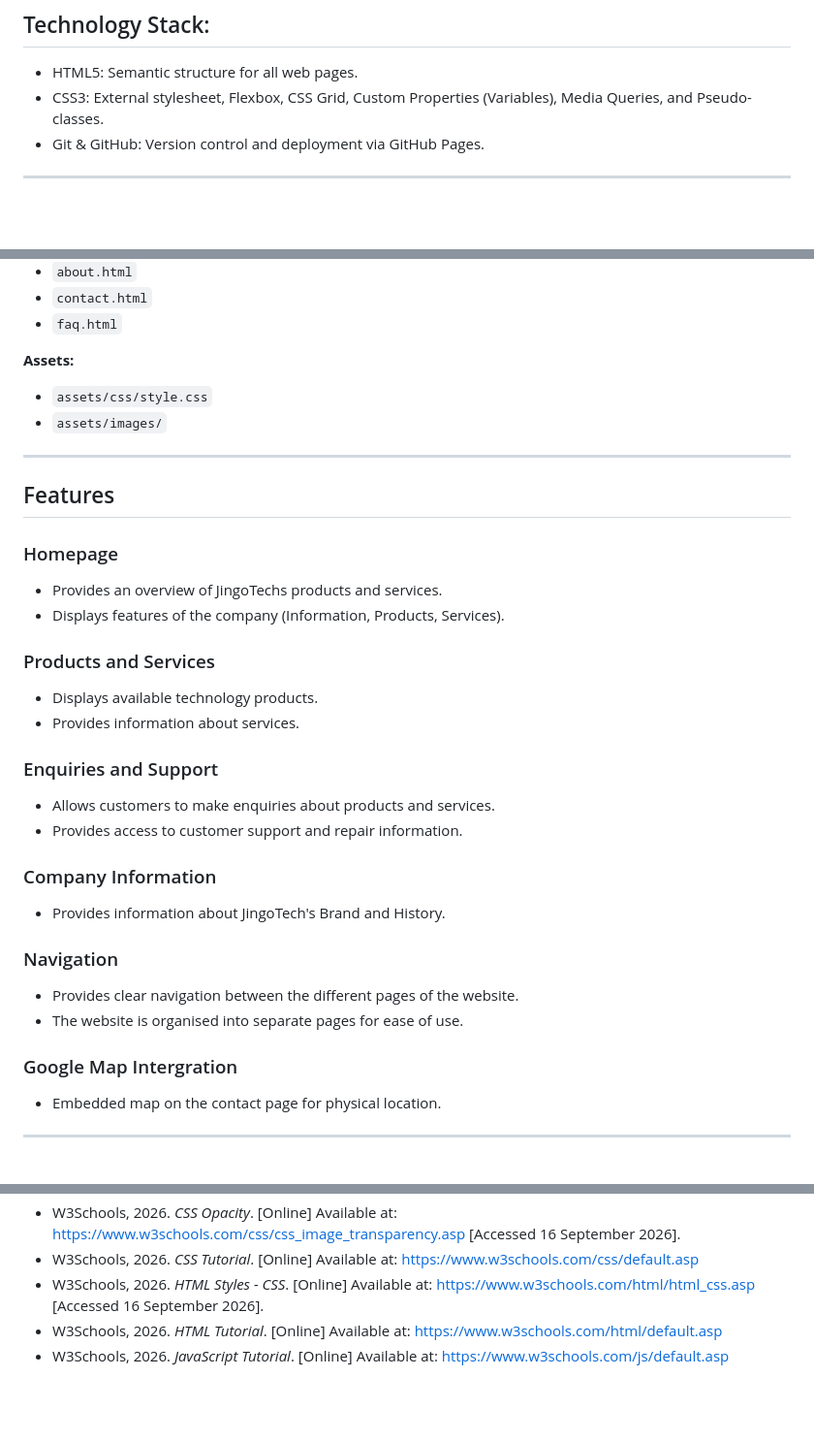
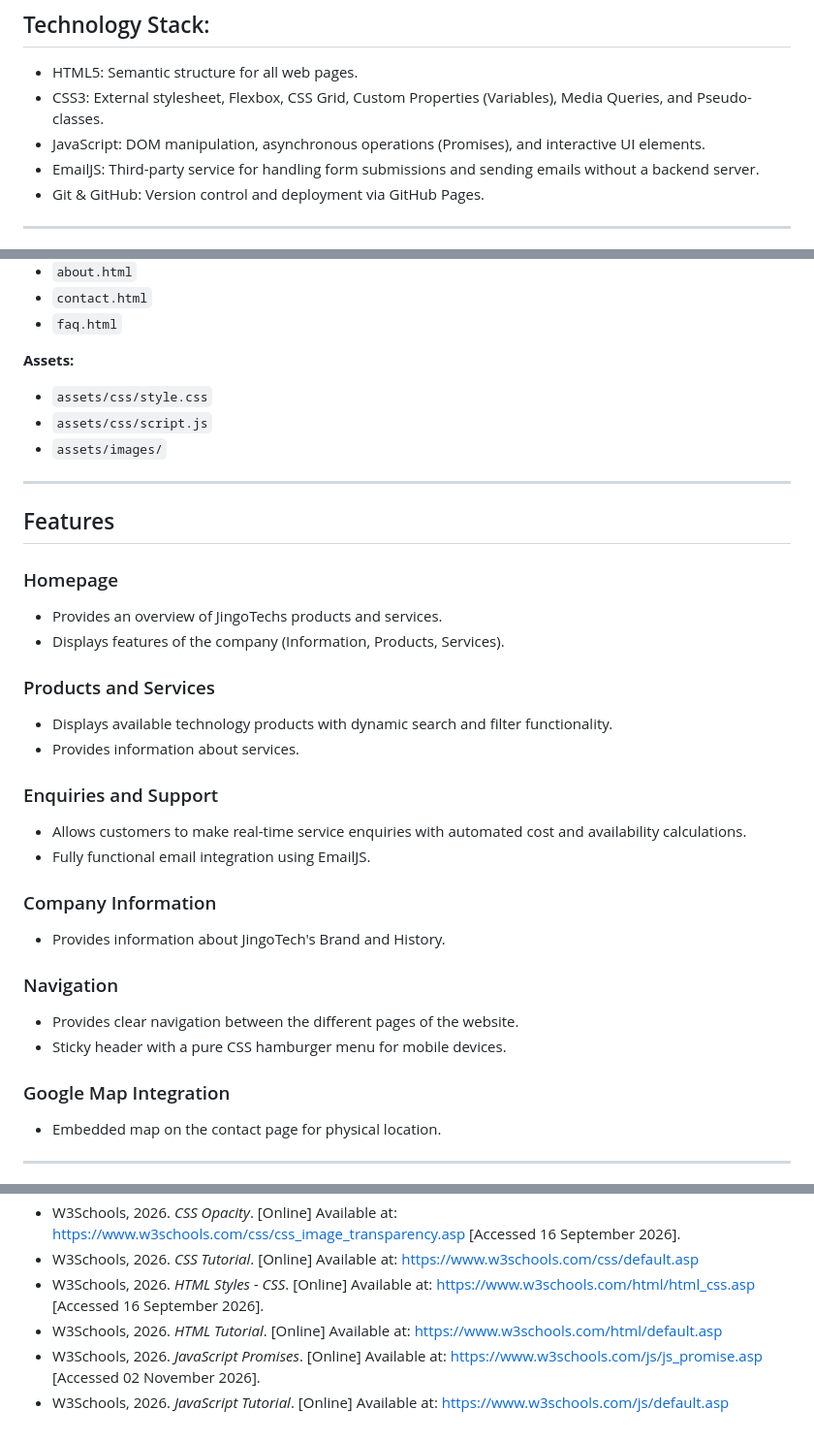
Before and after one commit to Lwam-Ceb/ST10510056_WEDE5020_POE, a Markdown page: README.md, 3 parts joined by grey strips. Shown at 97% size. Drawn GitHub-style; blank space fills up the shorter version.

```diff
--- a/README.md
+++ b/README.md
@@ -17,6 +17,8 @@ The website is designed to display JingoTech's products and services while provi
 ## Technology Stack:
 * HTML5: Semantic structure for all web pages.
 * CSS3: External stylesheet, Flexbox, CSS Grid, Custom Properties (Variables), Media Queries, and Pseudo-classes.
+* JavaScript: DOM manipulation, asynchronous operations (Promises), and interactive UI elements.
+* EmailJS: Third-party service for handling form submissions and sending emails without a backend server.
 * Git & GitHub: Version control and deployment via GitHub Pages.
 
 - - -
@@ -34,6 +36,7 @@ The website currently contains the following HTML pages:
 
 **Assets:**
 * `assets/css/style.css`
+* `assets/css/script.js`
 * `assets/images/`
 
 - - -
@@ -45,21 +48,21 @@ The website currently contains the following HTML pages:
 * Displays features of the company (Information, Products, Services).
 
 ### Products and Services
-* Displays available technology products.
+* Displays available technology products with dynamic search and filter functionality.
 * Provides information about services.
 
 ### Enquiries and Support
-* Allows customers to make enquiries about products and services.
-* Provides access to customer support and repair information.
+* Allows customers to make real-time service enquiries with automated cost and availability calculations.
+* Fully functional email integration using EmailJS.
 
 ### Company Information
 * Provides information about JingoTech's Brand and History.
 
 ### Navigation
 * Provides clear navigation between the different pages of the website.
-* The website is organised into separate pages for ease of use.
+* Sticky header with a pure CSS hamburger menu for mobile devices.
 
-### Google Map Intergration
+### Google Map Integration
 * Embedded map on the contact page for physical location.
 
 - - -
@@ -125,4 +129,5 @@ The website currently contains the following HTML pages:
 * W3Schools, 2026. *CSS Tutorial*. [Online] Available at: https://www.w3schools.com/css/default.asp
 * W3Schools, 2026. *HTML Styles - CSS*. [Online] Available at: https://www.w3schools.com/html/html_css.asp [Accessed 16 September 2026].
 * W3Schools, 2026. *HTML Tutorial*. [Online] Available at: https://www.w3schools.com/html/default.asp
+* W3Schools, 2026. *JavaScript Promises*. [Online] Available at: https://www.w3schools.com/js/js_promise.asp [Accessed 02 November 2026].
 * W3Schools, 2026. *JavaScript Tutorial*. [Online] Available at: https://www.w3schools.com/js/default.asp
```
Also changed, not shown: other parts of README.md (+14 -13 lines).
